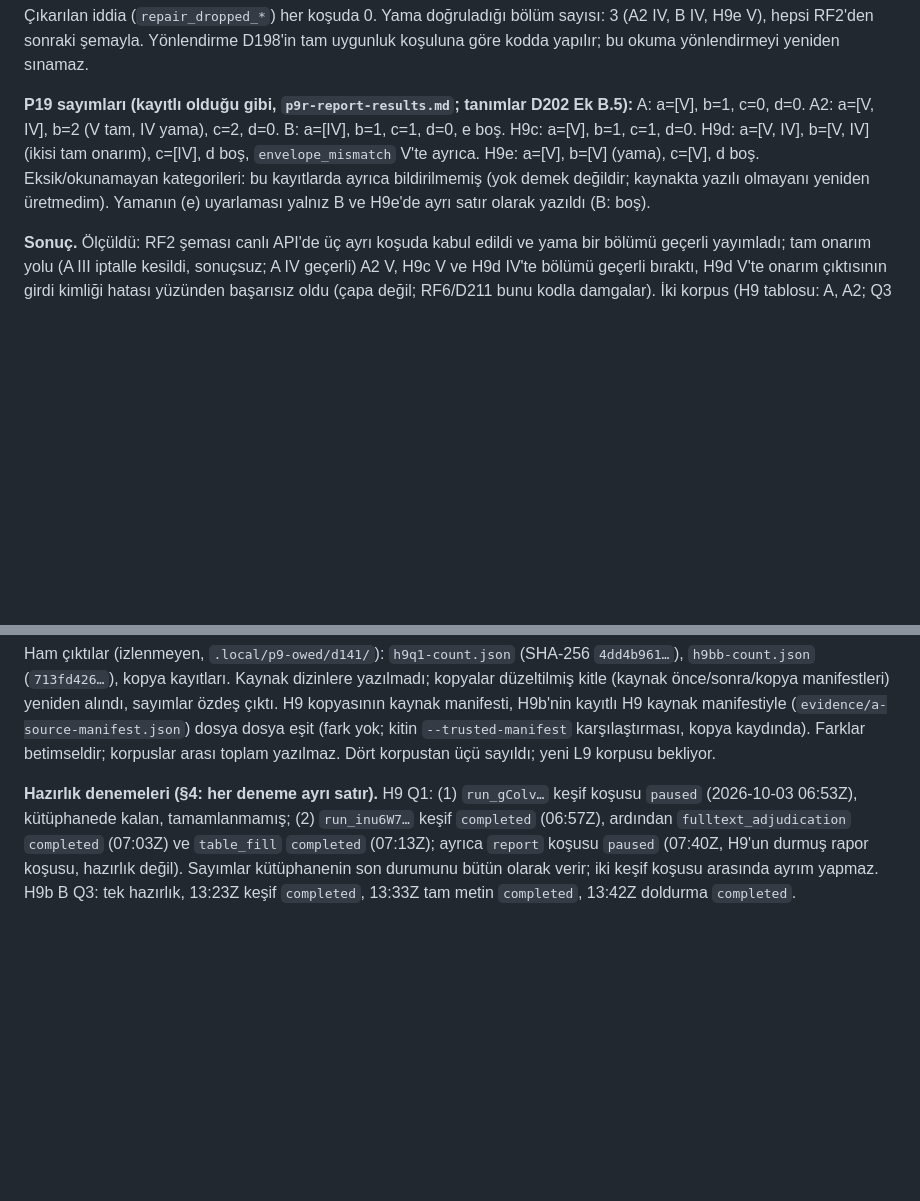
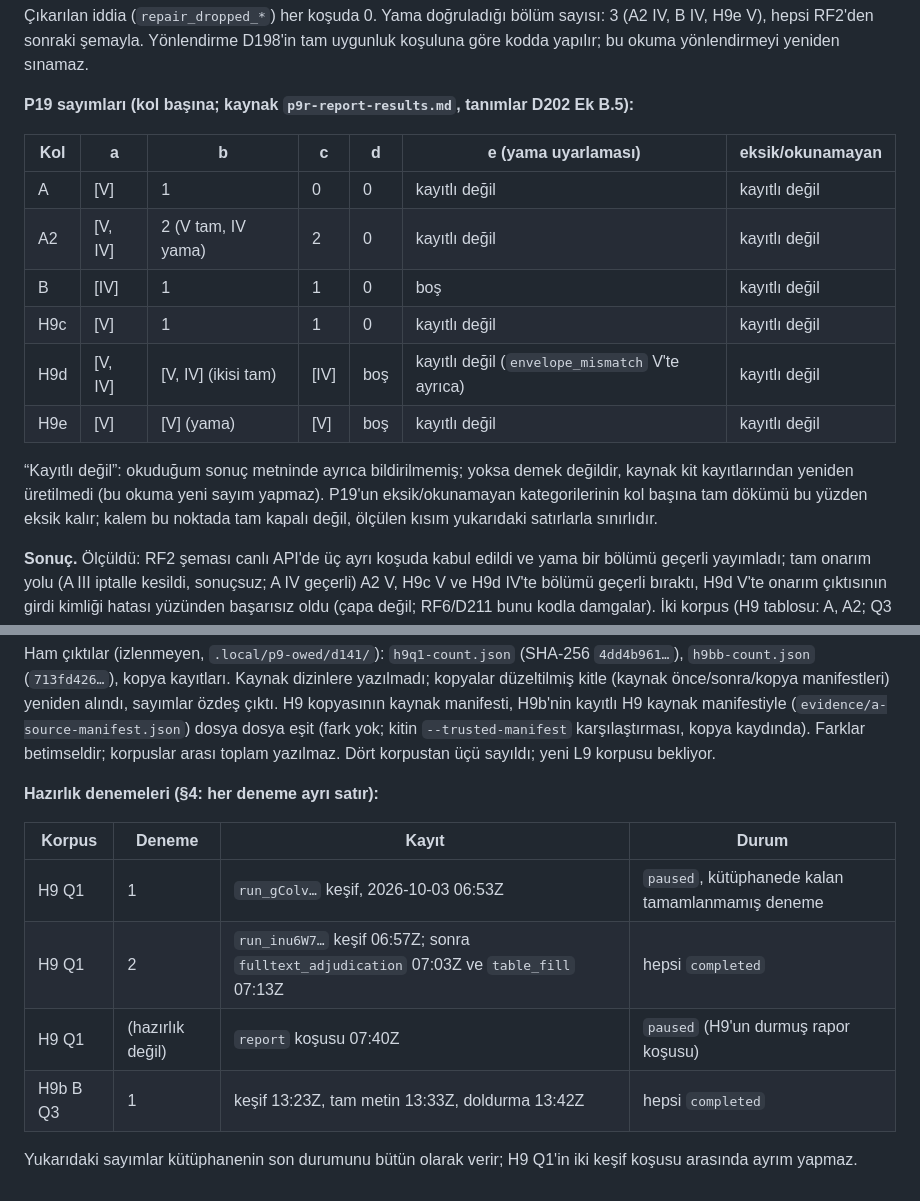
Before and after one commit to huguryildiz/DEIXIS, a Markdown page: docs/product/p9-owed-measurements-results.md, 2 parts joined by grey strips. Drawn GitHub-style; blank space fills up the shorter version.

Commit message:
P9 owed (D205): P19 per-arm table, per-attempt preparation rows, Ek S review gate

```diff
--- a/docs/product/p9-owed-measurements-results.md
+++ b/docs/product/p9-owed-measurements-results.md
@@ -23,7 +23,18 @@ Dondurma: [p9-owed-measurements-freeze.md](p9-owed-measurements-freeze.md) ([D20
 
 Çıkarılan iddia (`repair_dropped_*`) her koşuda 0. Yama doğruladığı bölüm sayısı: 3 (A2 IV, B IV, H9e V), hepsi RF2'den sonraki şemayla. Yönlendirme D198'in tam uygunluk koşuluna göre kodda yapılır; bu okuma yönlendirmeyi yeniden sınamaz.
 
-**P19 sayımları (kayıtlı olduğu gibi, `p9r-report-results.md`; tanımlar D202 Ek B.5):** A: a=[V], b=1, c=0, d=0. A2: a=[V, IV], b=2 (V tam, IV yama), c=2, d=0. B: a=[IV], b=1, c=1, d=0, e boş. H9c: a=[V], b=1, c=1, d=0. H9d: a=[V, IV], b=[V, IV] (ikisi tam onarım), c=[IV], d boş, `envelope_mismatch` V'te ayrıca. H9e: a=[V], b=[V] (yama), c=[V], d boş. Eksik/okunamayan kategorileri: bu kayıtlarda ayrıca bildirilmemiş (yok demek değildir; kaynakta yazılı olmayanı yeniden üretmedim). Yamanın (e) uyarlaması yalnız B ve H9e'de ayrı satır olarak yazıldı (B: boş).
+**P19 sayımları (kol başına; kaynak `p9r-report-results.md`, tanımlar D202 Ek B.5):**
+
+| Kol | a | b | c | d | e (yama uyarlaması) | eksik/okunamayan |
+|---|---|---|---|---|---|---|
+| A | [V] | 1 | 0 | 0 | kayıtlı değil | kayıtlı değil |
+| A2 | [V, IV] | 2 (V tam, IV yama) | 2 | 0 | kayıtlı değil | kayıtlı değil |
+| B | [IV] | 1 | 1 | 0 | boş | kayıtlı değil |
+| H9c | [V] | 1 | 1 | 0 | kayıtlı değil | kayıtlı değil |
+| H9d | [V, IV] | [V, IV] (ikisi tam) | [IV] | boş | kayıtlı değil (`envelope_mismatch` V'te ayrıca) | kayıtlı değil |
+| H9e | [V] | [V] (yama) | [V] | boş | kayıtlı değil | kayıtlı değil |
+
+“Kayıtlı değil”: okuduğum sonuç metninde ayrıca bildirilmemiş; yoksa demek değildir, kaynak kit kayıtlarından yeniden üretilmedi (bu okuma yeni sayım yapmaz). P19'un eksik/okunamayan kategorilerinin kol başına tam dökümü bu yüzden eksik kalır; kalem bu noktada tam kapalı değil, ölçülen kısım yukarıdaki satırlarla sınırlıdır.
 
 **Sonuç.** Ölçüldü: RF2 şeması canlı API'de üç ayrı koşuda kabul edildi ve yama bir bölümü geçerli yayımladı; tam onarım yolu (A III iptalle kesildi, sonuçsuz; A IV geçerli) A2 V, H9c V ve H9d IV'te bölümü geçerli bıraktı, H9d V'te onarım çıktısının girdi kimliği hatası yüzünden başarısız oldu (çapa değil; RF6/D211 bunu kodla damgalar). İki korpus (H9 tablosu: A, A2; Q3 B tablosu: B, H9c, H9d, H9e yeniden kullanır), tek model, her kol bir koşu. P19 a-e ve eksik/okunamayan kategorilerinin kol başına tam dökümü bu belgede yok; kaynak sayımlar `p9r-report-results.md` ve H9b kitinin kayıtlarındadır, burada yeniden üretilmedi. Maruz kalma etkinlik kanıtı değildir: onarılan iddiaların anlam desteği ayrıca okunmadı ve H9b hiçbir kolda D129'un nedensel yararını göstermez. H9'un kayıtlı gözlemleri tarihsel kalır. D129'un hedefli onarım yolu gerçek modelde çalıştırıldı; başarı oranı ölçülmedi.
 
@@ -58,4 +69,13 @@ Dondurma: [p9-owed-measurements-freeze.md](p9-owed-measurements-freeze.md) ([D20
 
 Ham çıktılar (izlenmeyen, `.local/p9-owed/d141/`): `h9q1-count.json` (SHA-256 `4dd4b961…`), `h9bb-count.json` (`713fd426…`), kopya kayıtları. Kaynak dizinlere yazılmadı; kopyalar düzeltilmiş kitle (kaynak önce/sonra/kopya manifestleri) yeniden alındı, sayımlar özdeş çıktı. H9 kopyasının kaynak manifesti, H9b'nin kayıtlı H9 kaynak manifestiyle (`evidence/a-source-manifest.json`) dosya dosya eşit (fark yok; kitin `--trusted-manifest` karşılaştırması, kopya kaydında). Farklar betimseldir; korpuslar arası toplam yazılmaz. Dört korpustan üçü sayıldı; yeni L9 korpusu bekliyor.
 
-**Hazırlık denemeleri (§4: her deneme ayrı satır).** H9 Q1: (1) `run_gColv…` keşif koşusu `paused` (2026-10-03 06:53Z), kütüphanede kalan, tamamlanmamış; (2) `run_inu6W7…` keşif `completed` (06:57Z), ardından `fulltext_adjudication` `completed` (07:03Z) ve `table_fill` `completed` (07:13Z); ayrıca `report` koşusu `paused` (07:40Z, H9'un durmuş rapor koşusu, hazırlık değil). Sayımlar kütüphanenin son durumunu bütün olarak verir; iki keşif koşusu arasında ayrım yapmaz. H9b B Q3: tek hazırlık, 13:23Z keşif `completed`, 13:33Z tam metin `completed`, 13:42Z doldurma `completed`.
+**Hazırlık denemeleri (§4: her deneme ayrı satır):**
+
+| Korpus | Deneme | Kayıt | Durum |
+|---|---|---|---|
+| H9 Q1 | 1 | `run_gColv…` keşif, 2026-10-03 06:53Z | `paused`, kütüphanede kalan tamamlanmamış deneme |
+| H9 Q1 | 2 | `run_inu6W7…` keşif 06:57Z; sonra `fulltext_adjudication` 07:03Z ve `table_fill` 07:13Z | hepsi `completed` |
+| H9 Q1 | (hazırlık değil) | `report` koşusu 07:40Z | `paused` (H9'un durmuş rapor koşusu) |
+| H9b B Q3 | 1 | keşif 13:23Z, tam metin 13:33Z, doldurma 13:42Z | hepsi `completed` |
+
+Yukarıdaki sayımlar kütüphanenin son durumunu bütün olarak verir; H9 Q1'in iki keşif koşusu arasında ayrım yapmaz.
```
Also changed, not shown: docs/product/p9-owed-measurements-freeze.md (+1 -1 lines).
